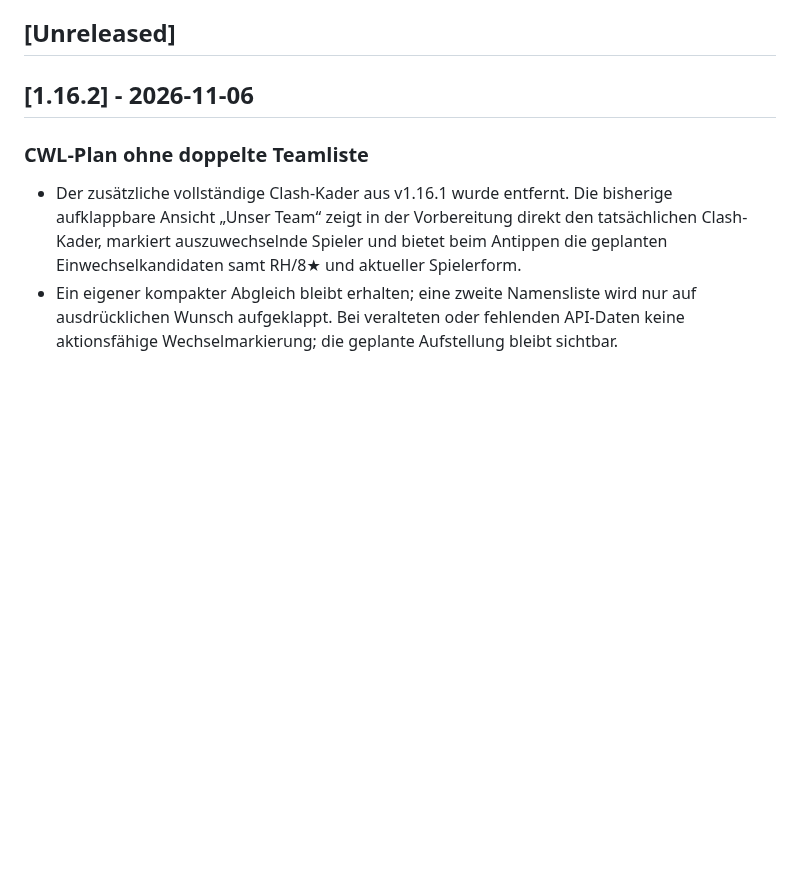
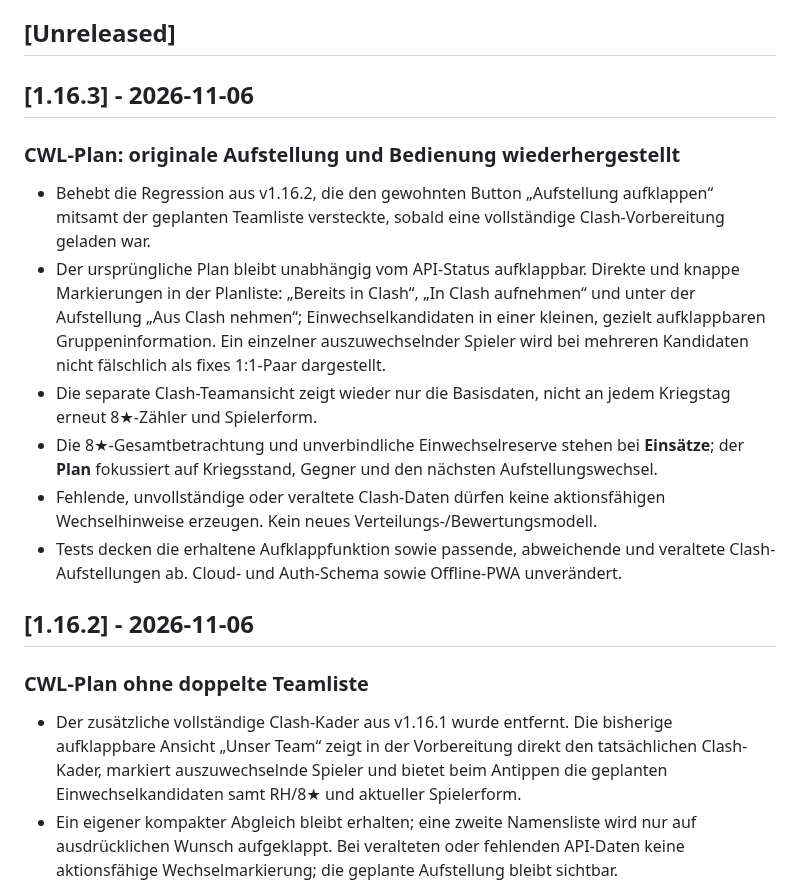
Before and after one commit to Smolmig/cwl_planer, a Markdown page: CHANGELOG.md, the part around the change. Rendered like a GitHub page; blank space fills up the shorter version.

Commit message:
docs(release): v1.16.3 restores planned lineup and clear tab responsibilities

```diff
--- a/CHANGELOG.md
+++ b/CHANGELOG.md
@@ -5,6 +5,17 @@ Format: [Keep a Changelog](https://keepachangelog.com/de/1.1.0/) mit Versionieru
 Die älteren Originalbezeichnungen und die vollständige Rückblick-Tabelle stehen in [VERSIONING.md](VERSIONING.md); die ursprünglichen detaillierten Notizen in [README.txt](README.txt).
 
 ## [Unreleased]
+
+## [1.16.3] - 2026-11-06
+
+### CWL-Plan: originale Aufstellung und Bedienung wiederhergestellt
+- Behebt die Regression aus v1.16.2, die den gewohnten Button „Aufstellung aufklappen“ mitsamt der geplanten Teamliste versteckte, sobald eine vollständige Clash-Vorbereitung geladen war.
+- Der ursprüngliche Plan bleibt unabhängig vom API-Status aufklappbar. Direkte und knappe Markierungen in der Planliste: „Bereits in Clash“, „In Clash aufnehmen“ und unter der Aufstellung „Aus Clash nehmen“; Einwechselkandidaten in einer kleinen, gezielt aufklappbaren Gruppeninformation. Ein einzelner auszuwechselnder Spieler wird bei mehreren Kandidaten nicht fälschlich als fixes 1:1-Paar dargestellt.
+- Die separate Clash-Teamansicht zeigt wieder nur die Basisdaten, nicht an jedem Kriegstag erneut 8★-Zähler und Spielerform.
+- Die 8★-Gesamtbetrachtung und unverbindliche Einwechselreserve stehen bei **Einsätze**; der **Plan** fokussiert auf Kriegsstand, Gegner und den nächsten Aufstellungswechsel.
+- Fehlende, unvollständige oder veraltete Clash-Daten dürfen keine aktionsfähigen Wechselhinweise erzeugen. Kein neues Verteilungs-/Bewertungsmodell.
+- Tests decken die erhaltene Aufklappfunktion sowie passende, abweichende und veraltete Clash-Aufstellungen ab. Cloud- und Auth-Schema sowie Offline-PWA unverändert.
+
 
 ## [1.16.2] - 2026-11-06
 
```
